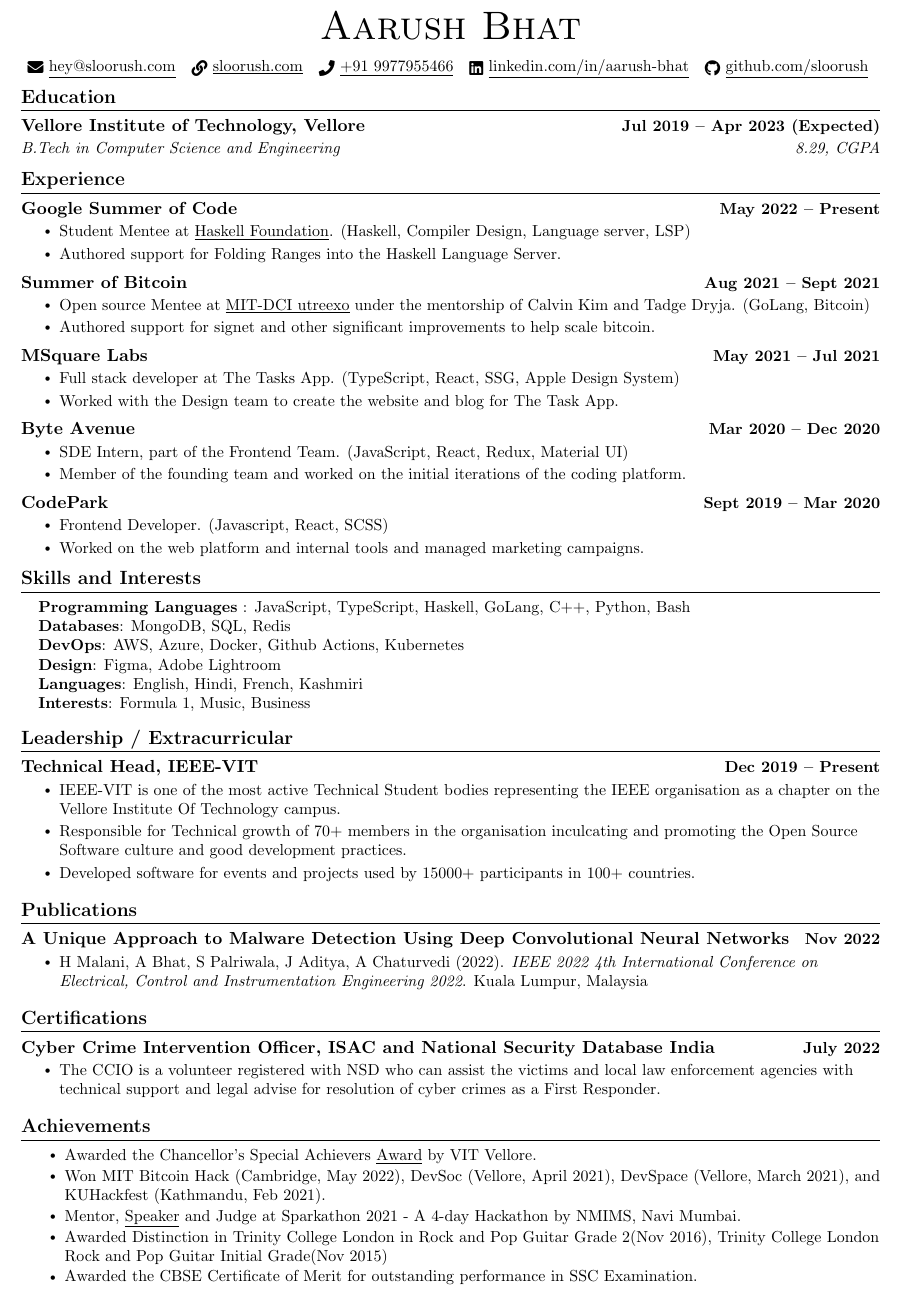
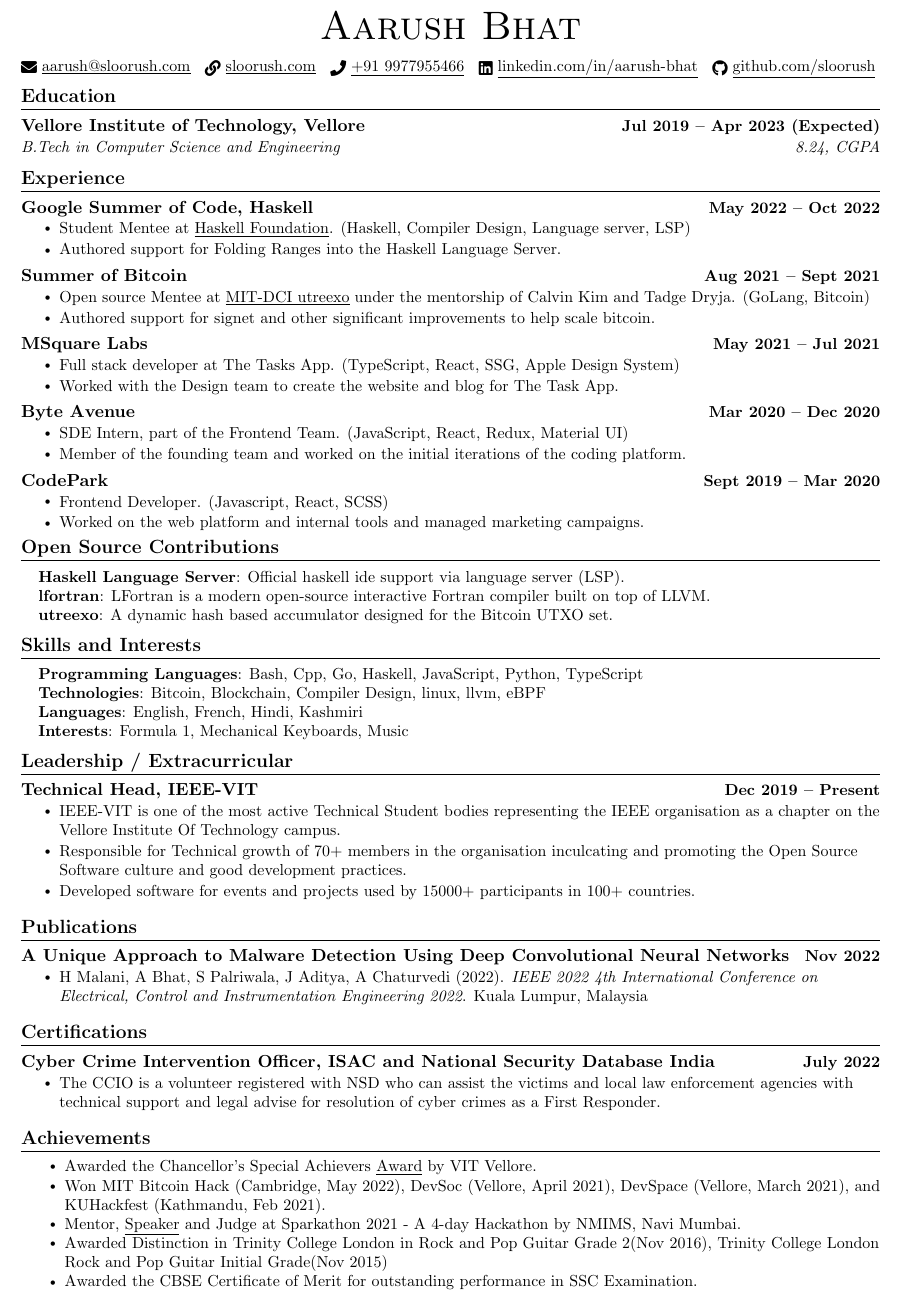
Before and after one commit to sloorush/resume, a LaTeX CV (resume.tex): part of the page, cut so that both start at the same text. Compiled offline with pdfLaTeX.

Commit message:
add an open source section

```diff
--- a/resume.tex
+++ b/resume.tex
@@ -124,7 +124,7 @@
     {\Huge \scshape Aarush Bhat} \\ \vspace{8pt}
     % 123 Street Name, Town, State 12345 \\ \vspace{1pt}
     \small
-    \href{mailto:hey@sloorush.com}{\raisebox{-0.2\height}\faEnvelope\  \underline{hey@sloorush.com}} ~
+    \href{mailto:aarush@sloorush.com}{\raisebox{-0.2\height}\faEnvelope\  \underline{aarush@sloorush.com}} ~
     \href{https://sloorush.com}{\raisebox{-0.2\height}\faLink\   \underline{sloorush.com}} ~
     \href{tel://+919977955466}{\raisebox{-0.2\height}\faPhone\   \underline{+91 9977955466}} ~
     \href{https://linkedin.com/in/aarush-bhat/}{\raisebox{-0.2\height}\faLinkedin\ \underline{linkedin.com/in/aarush-bhat}}  ~
@@ -138,7 +138,7 @@
   \resumeSubHeadingListStart
     \resumeSubheading
       {Vellore Institute of Technology, Vellore}{Jul 2019 -- Apr 2023 (Expected)}
-      {B.Tech in Computer Science and Engineering}{8.29, CGPA}
+      {B.Tech in Computer Science and Engineering}{8.24, CGPA}
   \resumeSubHeadingListEnd
 
 %------RELEVANT COURSEWORK-------
@@ -165,7 +165,7 @@
   \resumeSubHeadingListStart
 
  \resumeSubheadingg
-      {\href{https://summerofcode.withgoogle.com/}{Google Summer of Code}}{May 2022 -- Present}
+      {\href{https://summerofcode.withgoogle.com/}{Google Summer of Code, Haskell}}{May 2022 -- Oct 2022}
       \resumeItemListStart
         \resumeItem{Student Mentee at \underline{\href{https://www.github.com/haskell}{Haskell Foundation}}. (Haskell, Compiler Design, Language server, LSP)}
         \resumeItem{Authored support for Folding Ranges into the Haskell Language Server.}
@@ -231,15 +231,25 @@
 
 %
 %-----------SKILLS AND INTERESTS-----------
+\section{Open Source Contributions}
+ \begin{itemize}[leftmargin=0.15in, label={}]
+    \small{\item{
+     \textbf{\href{https://github.com/haskell/haskell-language-server/}{Haskell Language Server}}{: Official haskell ide support via language server (LSP).} \\
+     \textbf{\href{https://github.com/lfortran/lfortran}{lfortran}}{: LFortran is a modern open-source interactive Fortran compiler built on top of LLVM.} \\
+     \textbf{\href{https://github.com/mit-dci/utreexo}{utreexo}}{: A dynamic hash based accumulator designed for the Bitcoin UTXO set.} \\
+    }}
+ \end{itemize}
+ \vspace{-16pt}
+
+%
+%-----------SKILLS AND INTERESTS-----------
 \section{Skills and Interests}
  \begin{itemize}[leftmargin=0.15in, label={}]
     \small{\item{
-     \textbf{Programming Languages}{ : JavaScript, TypeScript, Haskell, GoLang, C++, Python, Bash} \\
-     \textbf{Databases}{: MongoDB, SQL, Redis} \\
-     \textbf{DevOps}{:  AWS, Azure, Docker, Github Actions, Kubernetes} \\
-     \textbf{Design}{: Figma, Adobe Lightroom} \\
-     \textbf{Languages}{: English, Hindi, French, Kashmiri} \\
-     \textbf{Interests}{: Formula 1, Music, Business}
+     \textbf{Programming Languages}{: Bash, Cpp, Go, Haskell, JavaScript, Python, TypeScript} \\
+     \textbf{Technologies}{:  Bitcoin, Blockchain, Compiler Design, linux, llvm, eBPF} \\
+     \textbf{Languages}{: English, French, Hindi, Kashmiri} \\
+     \textbf{Interests}{: Formula 1, Mechanical Keyboards, Music} \\
     }}
  \end{itemize}
  \vspace{-16pt}
```
Also changed, not shown: resume.pdf.
